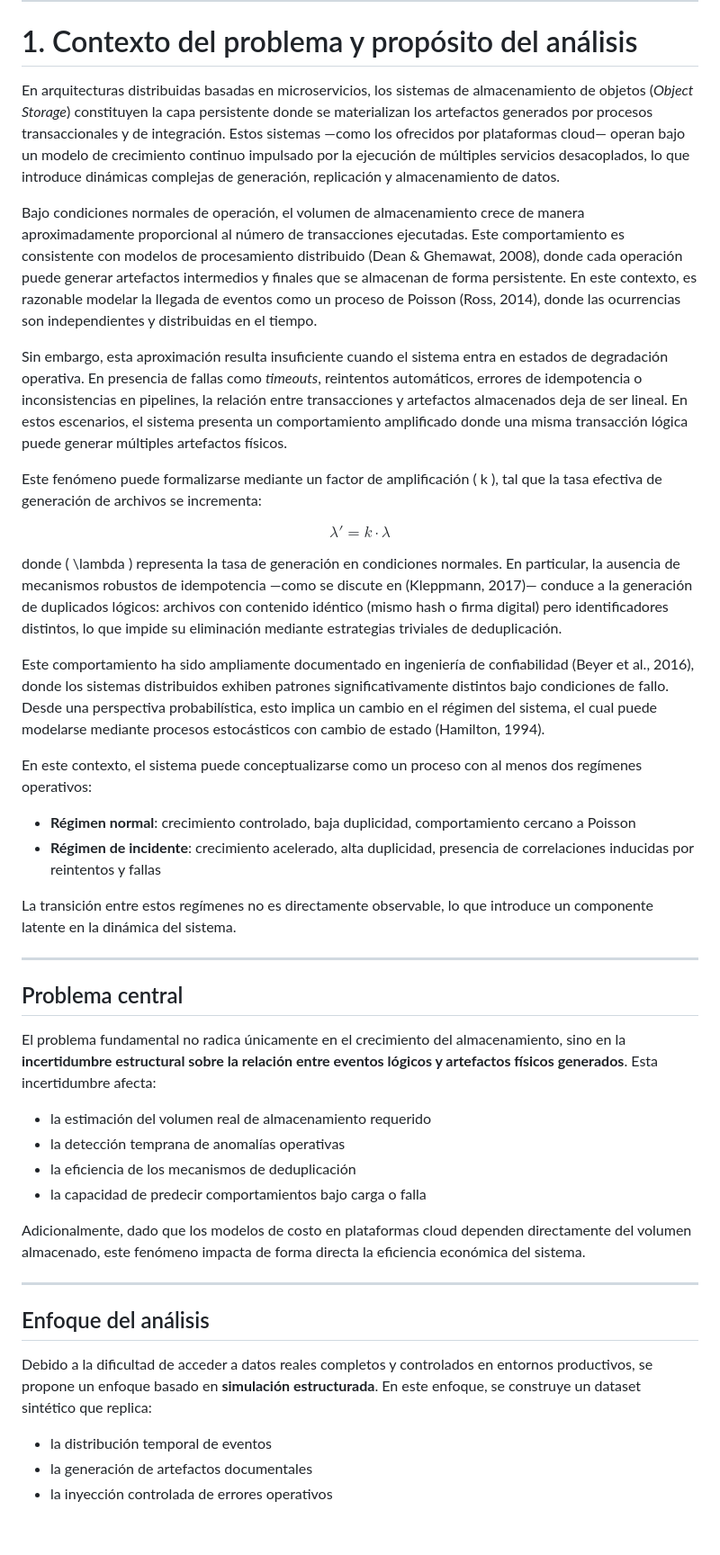
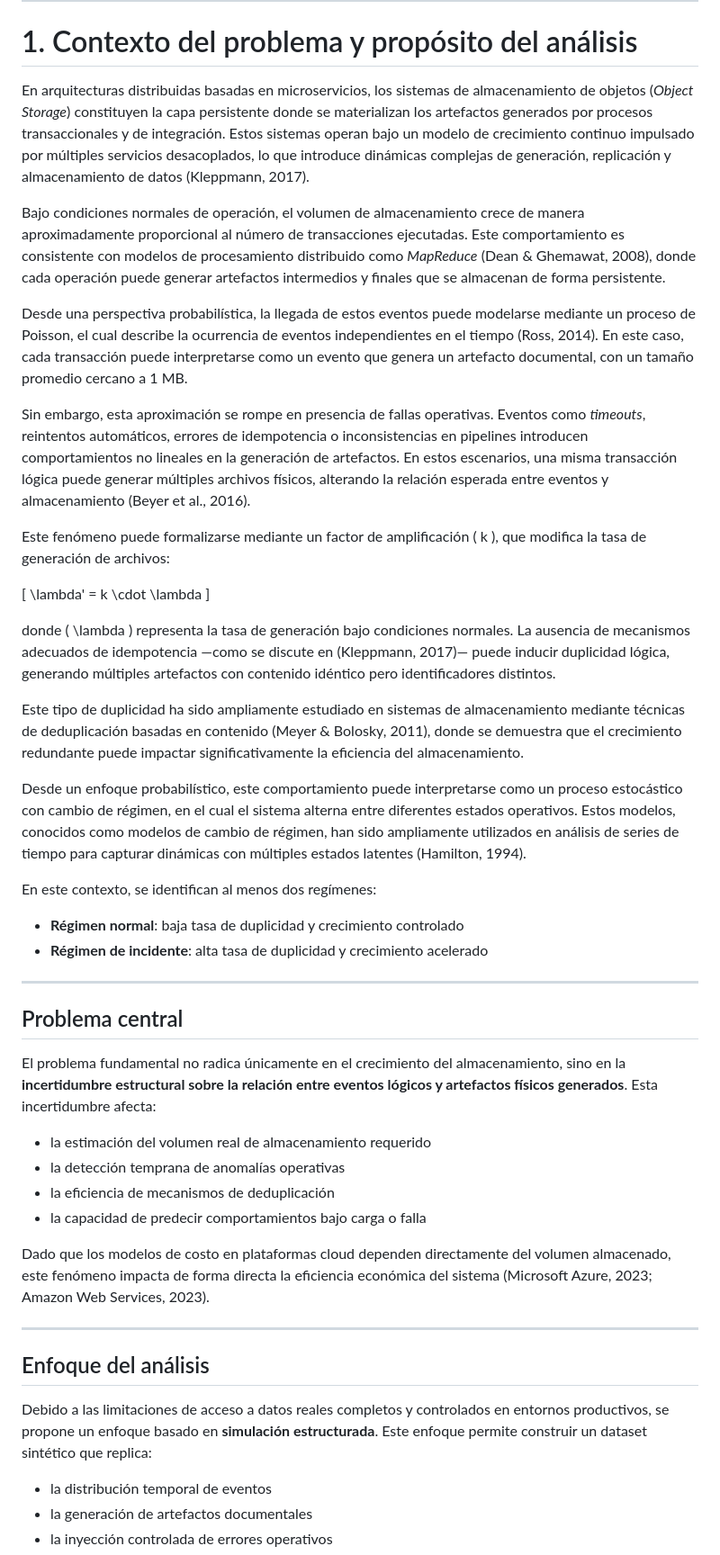
Before and after one commit to viejoedwinsierra/blob-storage-statistical-model, a Markdown page: docs/01_contexto_problema.md, the part around one of its changes. Shown at 90% size. GitHub-like rendering; blank space fills up the shorter version.

Commit message:
Update 01_contexto_problema.md
mejoras de referrencia

```diff
--- a/docs/01_contexto_problema.md
+++ b/docs/01_contexto_problema.md
@@ -8,28 +8,30 @@
 
 # 1. Contexto del problema y propósito del análisis
 
-En arquitecturas distribuidas basadas en microservicios, los sistemas de almacenamiento de objetos (*Object Storage*) constituyen la capa persistente donde se materializan los artefactos generados por procesos transaccionales y de integración. Estos sistemas —como los ofrecidos por plataformas cloud— operan bajo un modelo de crecimiento continuo impulsado por la ejecución de múltiples servicios desacoplados, lo que introduce dinámicas complejas de generación, replicación y almacenamiento de datos.
+En arquitecturas distribuidas basadas en microservicios, los sistemas de almacenamiento de objetos (*Object Storage*) constituyen la capa persistente donde se materializan los artefactos generados por procesos transaccionales y de integración. Estos sistemas operan bajo un modelo de crecimiento continuo impulsado por múltiples servicios desacoplados, lo que introduce dinámicas complejas de generación, replicación y almacenamiento de datos (Kleppmann, 2017).
 
-Bajo condiciones normales de operación, el volumen de almacenamiento crece de manera aproximadamente proporcional al número de transacciones ejecutadas. Este comportamiento es consistente con modelos de procesamiento distribuido (Dean & Ghemawat, 2008), donde cada operación puede generar artefactos intermedios y finales que se almacenan de forma persistente. En este contexto, es razonable modelar la llegada de eventos como un proceso de Poisson (Ross, 2014), donde las ocurrencias son independientes y distribuidas en el tiempo.
+Bajo condiciones normales de operación, el volumen de almacenamiento crece de manera aproximadamente proporcional al número de transacciones ejecutadas. Este comportamiento es consistente con modelos de procesamiento distribuido como *MapReduce* (Dean & Ghemawat, 2008), donde cada operación puede generar artefactos intermedios y finales que se almacenan de forma persistente.
 
-Sin embargo, esta aproximación resulta insuficiente cuando el sistema entra en estados de degradación operativa. En presencia de fallas como *timeouts*, reintentos automáticos, errores de idempotencia o inconsistencias en pipelines, la relación entre transacciones y artefactos almacenados deja de ser lineal. En estos escenarios, el sistema presenta un comportamiento amplificado donde una misma transacción lógica puede generar múltiples artefactos físicos.
+Desde una perspectiva probabilística, la llegada de estos eventos puede modelarse mediante un proceso de Poisson, el cual describe la ocurrencia de eventos independientes en el tiempo (Ross, 2014). En este caso, cada transacción puede interpretarse como un evento que genera un artefacto documental, con un tamaño promedio cercano a 1 MB.
 
-Este fenómeno puede formalizarse mediante un factor de amplificación ( k ), tal que la tasa efectiva de generación de archivos se incrementa:
+Sin embargo, esta aproximación se rompe en presencia de fallas operativas. Eventos como *timeouts*, reintentos automáticos, errores de idempotencia o inconsistencias en pipelines introducen comportamientos no lineales en la generación de artefactos. En estos escenarios, una misma transacción lógica puede generar múltiples archivos físicos, alterando la relación esperada entre eventos y almacenamiento (Beyer et al., 2016).
 
-$$
+Este fenómeno puede formalizarse mediante un factor de amplificación ( k ), que modifica la tasa de generación de archivos:
+
+[
 \lambda' = k \cdot \lambda
-$$
+]
 
-donde ( \lambda ) representa la tasa de generación en condiciones normales. En particular, la ausencia de mecanismos robustos de idempotencia —como se discute en (Kleppmann, 2017)— conduce a la generación de duplicados lógicos: archivos con contenido idéntico (mismo hash o firma digital) pero identificadores distintos, lo que impide su eliminación mediante estrategias triviales de deduplicación.
+donde ( \lambda ) representa la tasa de generación bajo condiciones normales. La ausencia de mecanismos adecuados de idempotencia —como se discute en (Kleppmann, 2017)— puede inducir duplicidad lógica, generando múltiples artefactos con contenido idéntico pero identificadores distintos.
 
-Este comportamiento ha sido ampliamente documentado en ingeniería de confiabilidad (Beyer et al., 2016), donde los sistemas distribuidos exhiben patrones significativamente distintos bajo condiciones de fallo. Desde una perspectiva probabilística, esto implica un cambio en el régimen del sistema, el cual puede modelarse mediante procesos estocásticos con cambio de estado (Hamilton, 1994).
+Este tipo de duplicidad ha sido ampliamente estudiado en sistemas de almacenamiento mediante técnicas de deduplicación basadas en contenido (Meyer & Bolosky, 2011), donde se demuestra que el crecimiento redundante puede impactar significativamente la eficiencia del almacenamiento.
 
-En este contexto, el sistema puede conceptualizarse como un proceso con al menos dos regímenes operativos:
+Desde un enfoque probabilístico, este comportamiento puede interpretarse como un proceso estocástico con cambio de régimen, en el cual el sistema alterna entre diferentes estados operativos. Estos modelos, conocidos como modelos de cambio de régimen, han sido ampliamente utilizados en análisis de series de tiempo para capturar dinámicas con múltiples estados latentes (Hamilton, 1994).
 
-* **Régimen normal**: crecimiento controlado, baja duplicidad, comportamiento cercano a Poisson
-* **Régimen de incidente**: crecimiento acelerado, alta duplicidad, presencia de correlaciones inducidas por reintentos y fallas
+En este contexto, se identifican al menos dos regímenes:
 
-La transición entre estos regímenes no es directamente observable, lo que introduce un componente latente en la dinámica del sistema.
+* **Régimen normal**: baja tasa de duplicidad y crecimiento controlado
+* **Régimen de incidente**: alta tasa de duplicidad y crecimiento acelerado
 
 ---
 
@@ -39,16 +41,16 @@ El problema fundamental no radica únicamente en el crecimiento del almacenamien
 
 * la estimación del volumen real de almacenamiento requerido
 * la detección temprana de anomalías operativas
-* la eficiencia de los mecanismos de deduplicación
+* la eficiencia de mecanismos de deduplicación
 * la capacidad de predecir comportamientos bajo carga o falla
 
-Adicionalmente, dado que los modelos de costo en plataformas cloud dependen directamente del volumen almacenado, este fenómeno impacta de forma directa la eficiencia económica del sistema.
+Dado que los modelos de costo en plataformas cloud dependen directamente del volumen almacenado, este fenómeno impacta de forma directa la eficiencia económica del sistema (Microsoft Azure, 2023; Amazon Web Services, 2023).
 
 ---
 
 ## Enfoque del análisis
 
-Debido a la dificultad de acceder a datos reales completos y controlados en entornos productivos, se propone un enfoque basado en **simulación estructurada**. En este enfoque, se construye un dataset sintético que replica:
+Debido a las limitaciones de acceso a datos reales completos y controlados en entornos productivos, se propone un enfoque basado en **simulación estructurada**. Este enfoque permite construir un dataset sintético que replica:
 
 * la distribución temporal de eventos
 * la generación de artefactos documentales
```
Also changed, not shown: other parts of docs/01_contexto_problema.md (+11 -11 lines).
